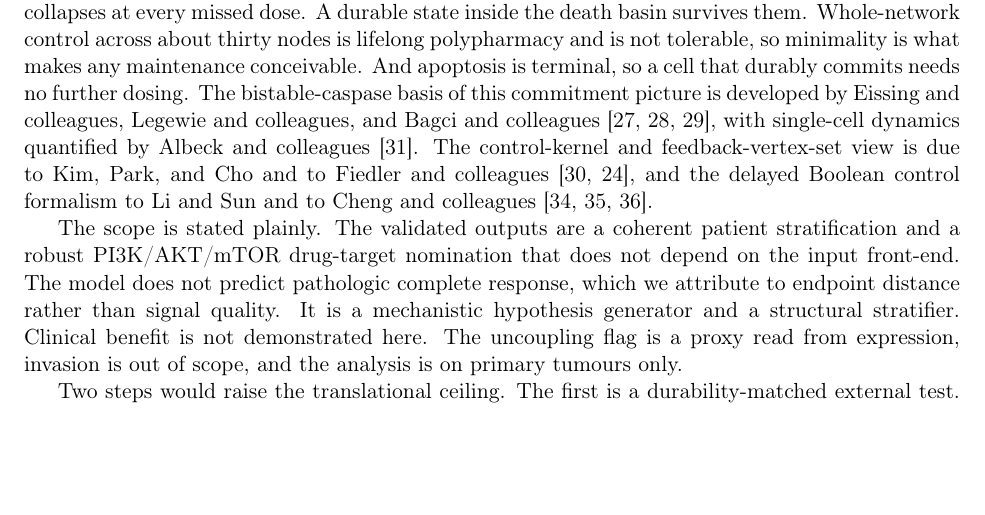
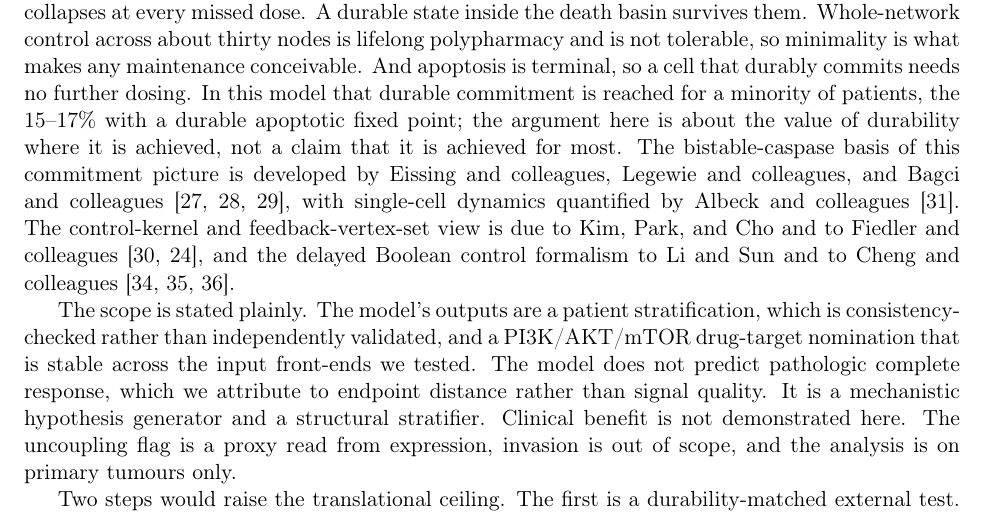
Before and after one commit to AamerIqbalBhatti/bbcn_public_repo, a LaTeX paper (paper3v3/BBCN_paper3v3.tex): part of page 16 of 25, cut so that both start at the same text, the shorter picture padded with empty space. Compiled offline with pdfLaTeX.

Commit message:
Add files via upload

```diff
--- a/paper3v3/BBCN_paper3v3.tex
+++ b/paper3v3/BBCN_paper3v3.tex
@@ -723,9 +723,7 @@ A natural objection is that durability does not matter if a drug is never withdr
 Continuous inhibition is itself what breeds resistance, because sustained blockade relieves the
 pathway's own feedback and the target reactivates~\cite{chandarlapaty2011}. A state held only by
 constant force collapses at every missed dose. A durable state inside the death basin survives them.
-Whole-network control across about thirty nodes is lifelong polypharmacy and is not tolerable, so
-minimality is what makes any maintenance conceivable. And apoptosis is terminal, so a cell that
-durably commits needs no further dosing. The bistable-caspase basis of this commitment picture is
+Whole-network control across about thirty nodes is lifelong polypharmacy and is not tolerable, so minimality is what makes any maintenance conceivable. And apoptosis is terminal, so a cell that durably commits needs no further dosing. In this model that durable commitment is reached for a minority of patients, the \BBCNRepairDurableRange\% with a durable apoptotic fixed point; the argument here is about the value of durability where it is achieved, not a claim that it is achieved for most. The bistable-caspase basis of this commitment picture is
 developed by Eissing and colleagues, Legewie and colleagues, and Bagci and
 colleagues~\cite{eissing2004,legewie2006,bagci2006}, with single-cell dynamics quantified by Albeck
 and colleagues~\cite{albeck2008}. The control-kernel and feedback-vertex-set view is due to Kim,
@@ -733,8 +731,7 @@ Park, and Cho and to Fiedler and colleagues~\cite{kimparkcho2013,fiedler2013}, a
 Boolean control formalism to Li and Sun and to Cheng and
 colleagues~\cite{lisun2011,chengbook2011,ding2018}.
 
-The scope is stated plainly. The validated outputs are a coherent patient stratification and a robust
-PI3K/AKT/mTOR drug-target nomination that does not depend on the input front-end. The model does not
+The scope is stated plainly. The model's outputs are a patient stratification, which is consistency-checked rather than independently validated, and a PI3K/AKT/mTOR drug-target nomination that is stable across the input front-ends we tested. The model does not
 predict pathologic complete response, which we attribute to endpoint distance rather than signal
 quality. It is a mechanistic hypothesis generator and a structural stratifier. Clinical benefit is
 not demonstrated here. The uncoupling flag is a proxy read from expression, invasion is out of scope,
```
Also changed, not shown: paper3v3/BBCN_paper3v3.pdf.
